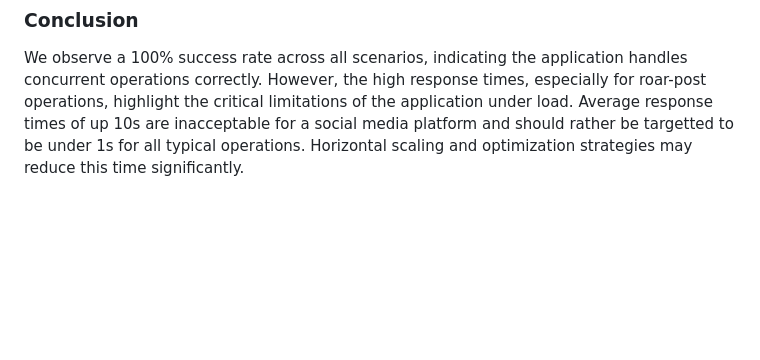
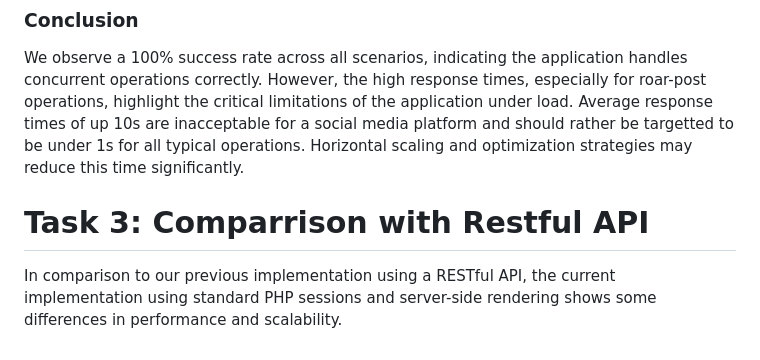
Before and after one commit to BlizzToast/adis_lab_g7, a Markdown page: task_reports/assignment_4.md, the part around the change. GitHub-like rendering; blank space fills up the shorter version.

Commit message:
feat: add comparison section for performance analysis with RESTful API

```diff
--- a/task_reports/assignment_4.md
+++ b/task_reports/assignment_4.md
@@ -217,3 +217,8 @@ Successfully handling 286 concurrent registrations without failures demonstrates
 ### Conclusion
 
 We observe a 100% success rate across all scenarios, indicating the application handles concurrent operations correctly. However, the high response times, especially for roar-post operations, highlight the critical limitations of the application under load. Average response times of up 10s are inacceptable for a social media platform and should rather be targetted to be under 1s for all typical operations. Horizontal scaling and optimization strategies may reduce this time significantly.
+
+
+# Task 3: Comparrison with Restful API
+
+In comparison to our previous implementation using a RESTful API, the current implementation using standard PHP sessions and server-side rendering shows some differences in performance and scalability.
```
